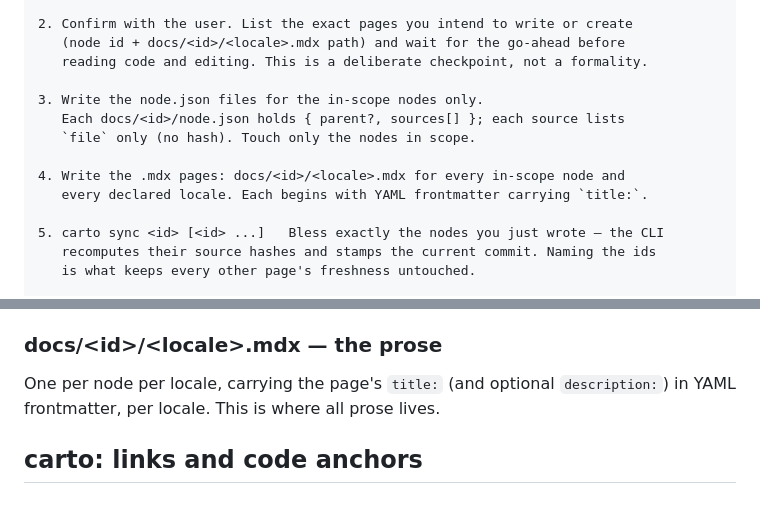
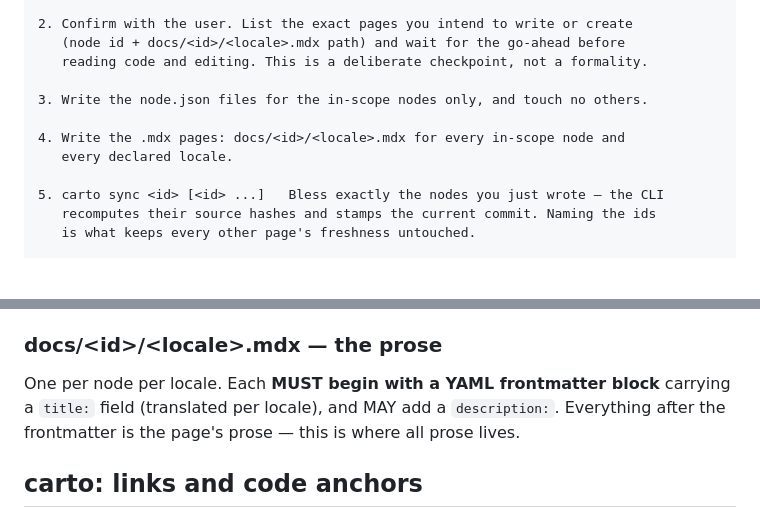
Before and after one commit to 5u4/carto, a Markdown page: skills/carto/SKILL.md, 2 parts joined by grey strips. GitHub-like rendering; blank space fills up the shorter version.

Commit message:
docs(carto): tighten generation-loop steps and centralize frontmatter rule
Drop the node.json field format from loop step 3 and the frontmatter detail
from step 4 — both are already documented in their own on-disk sections. Make
the docs/<id>/<locale>.mdx section the authoritative source for the required
title: frontmatter.

```diff
--- a/skills/carto/SKILL.md
+++ b/skills/carto/SKILL.md
@@ -61,12 +61,10 @@ Given a scope:
    (node id + docs/<id>/<locale>.mdx path) and wait for the go-ahead before
    reading code and editing. This is a deliberate checkpoint, not a formality.
 
-3. Write the node.json files for the in-scope nodes only.
-   Each docs/<id>/node.json holds { parent?, sources[] }; each source lists
-   `file` only (no hash). Touch only the nodes in scope.
+3. Write the node.json files for the in-scope nodes only, and touch no others.
 
 4. Write the .mdx pages: docs/<id>/<locale>.mdx for every in-scope node and
-   every declared locale. Each begins with YAML frontmatter carrying `title:`.
+   every declared locale.
 
 5. carto sync <id> [<id> ...]   Bless exactly the nodes you just wrote — the CLI
    recomputes their source hashes and stamps the current commit. Naming the ids
@@ -184,8 +182,10 @@ reported by `carto status`, and rejected by `carto validate` until you run
 
 ### docs/&lt;id&gt;/&lt;locale&gt;.mdx — the prose
 
-One per node per locale, carrying the page's `title:` (and optional
-`description:`) in YAML frontmatter, per locale. This is where all prose lives.
+One per node per locale. Each **MUST begin with a YAML frontmatter block**
+carrying a `title:` field (translated per locale), and MAY add a
+`description:`. Everything after the frontmatter is the page's prose — this is
+where all prose lives.
 
 ## carto: links and code anchors
 
```
